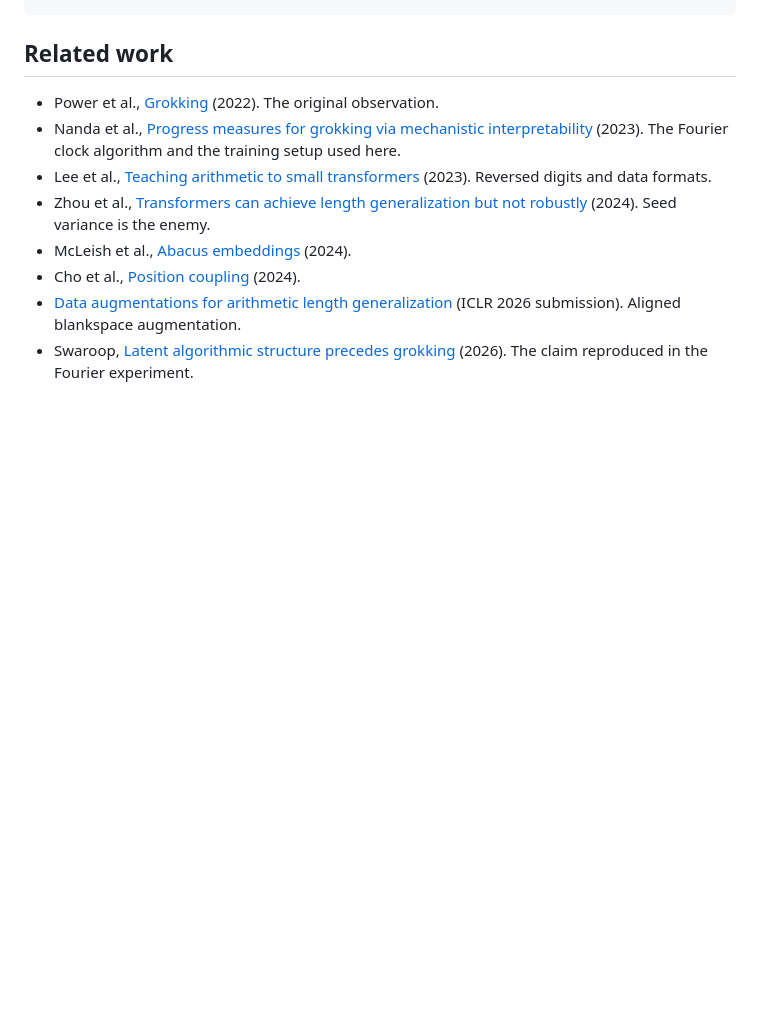
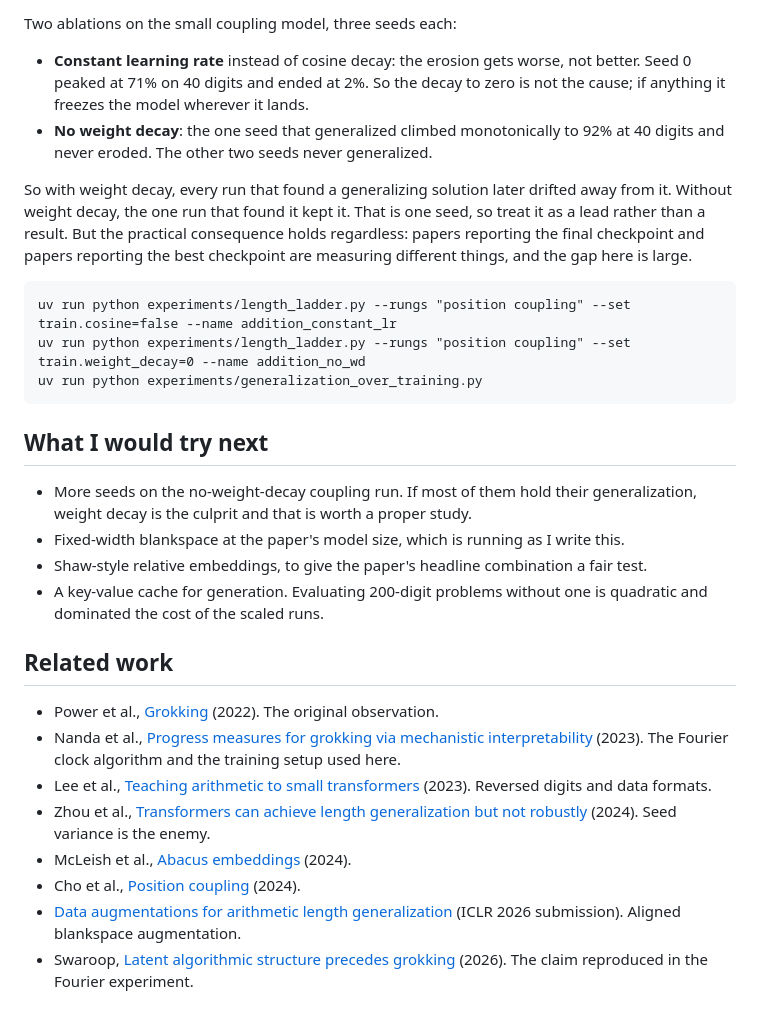
Before and after one commit to Supergoatscriptguy/carrybit, a Markdown page: README.md, the part around the change printed below. GitHub-like rendering; blank space fills up the shorter version.

````diff
--- a/README.md
+++ b/README.md
@@ -105,3 +153,34 @@ uv run python experiments/length_ladder.py --watch    # live progress board whil
+Two ablations on the small coupling model, three seeds each:
+
+- **Constant learning rate** instead of cosine decay: the erosion gets worse,
+  not better. Seed 0 peaked at 71% on 40 digits and ended at 2%. So the decay
+  to zero is not the cause; if anything it freezes the model wherever it lands.
+- **No weight decay**: the one seed that generalized climbed monotonically to
+  92% at 40 digits and never eroded. The other two seeds never generalized.
+
+So with weight decay, every run that found a generalizing solution later drifted
+away from it. Without weight decay, the one run that found it kept it. That is
+one seed, so treat it as a lead rather than a result. But the practical
+consequence holds regardless: papers reporting the final checkpoint and papers
+reporting the best checkpoint are measuring different things, and the gap here
+is large.
+
+```
+uv run python experiments/length_ladder.py --rungs "position coupling" --set train.cosine=false --name addition_constant_lr
+uv run python experiments/length_ladder.py --rungs "position coupling" --set train.weight_decay=0 --name addition_no_wd
+uv run python experiments/generalization_over_training.py
+```
+
+## What I would try next
+
+- More seeds on the no-weight-decay coupling run. If most of them hold their
+  generalization, weight decay is the culprit and that is worth a proper study.
+- Fixed-width blankspace at the paper's model size, which is running as I write
+  this.
+- Shaw-style relative embeddings, to give the paper's headline combination a
+  fair test.
+- A key-value cache for generation. Evaluating 200-digit problems without one is
+  quadratic and dominated the cost of the scaled runs.
 
 ## Related work
 
````
Also changed, not shown: other parts of README.md (+74 -26 lines), assets/figures/generalization_over_training.png (added), assets/figures/length_ladder.png, assets/figures/length_ladder_big.png (added), 2 other files.
